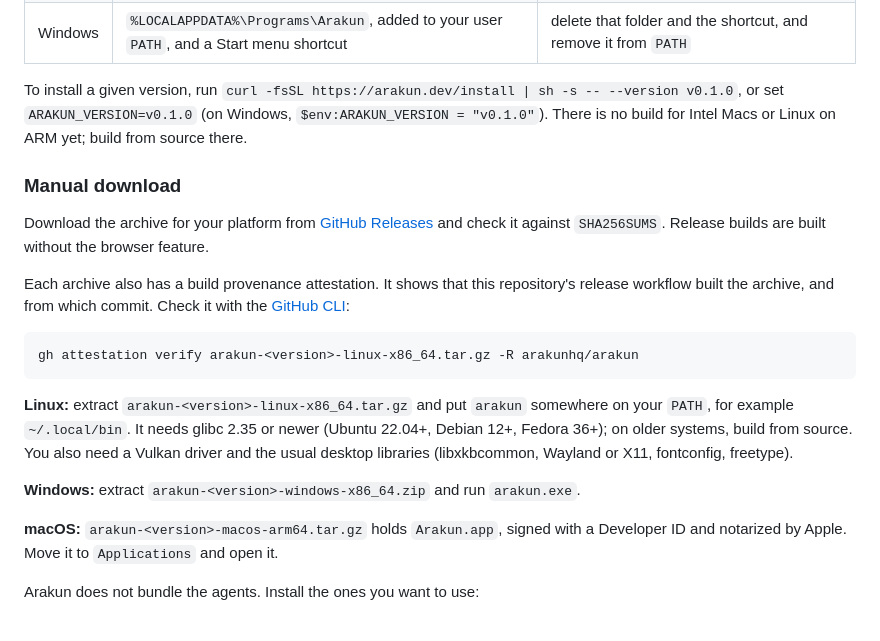
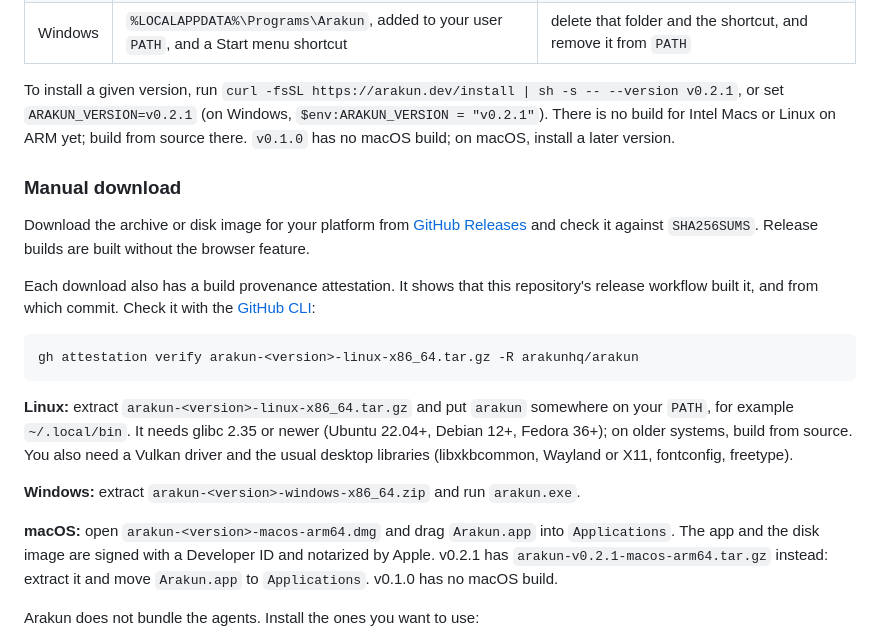
Before and after one commit to ArakunHQ/arakun, a Markdown page: README.md, the part around the change. Drawn GitHub-style.

````diff
--- a/README.md
+++ b/README.md
@@ -295,18 +295,19 @@ check it against `SHA256SUMS`, and install it for your user:
 | Linux | `~/.local/bin/arakun` | `rm ~/.local/bin/arakun` |
 | Windows | `%LOCALAPPDATA%\Programs\Arakun`, added to your user `PATH`, and a Start menu shortcut | delete that folder and the shortcut, and remove it from `PATH` |
 
-To install a given version, run `curl -fsSL https://arakun.dev/install | sh -s -- --version v0.1.0`,
-or set `ARAKUN_VERSION=v0.1.0` (on Windows, `$env:ARAKUN_VERSION = "v0.1.0"`). There is
-no build for Intel Macs or Linux on ARM yet; build from source there.
+To install a given version, run `curl -fsSL https://arakun.dev/install | sh -s -- --version v0.2.1`,
+or set `ARAKUN_VERSION=v0.2.1` (on Windows, `$env:ARAKUN_VERSION = "v0.2.1"`). There is
+no build for Intel Macs or Linux on ARM yet; build from source there. `v0.1.0` has no
+macOS build; on macOS, install a later version.
 
 ### Manual download
 
-Download the archive for your platform from
+Download the archive or disk image for your platform from
 [GitHub Releases](https://github.com/arakunhq/arakun/releases) and check it against
 `SHA256SUMS`. Release builds are built without the browser feature.
 
-Each archive also has a build provenance attestation. It shows that this repository's
-release workflow built the archive, and from which commit. Check it with the
+Each download also has a build provenance attestation. It shows that this repository's
+release workflow built it, and from which commit. Check it with the
 [GitHub CLI](https://cli.github.com):
 
 ```sh
@@ -321,8 +322,10 @@ freetype).
 
 **Windows:** extract `arakun-<version>-windows-x86_64.zip` and run `arakun.exe`.
 
-**macOS:** `arakun-<version>-macos-arm64.tar.gz` holds `Arakun.app`, signed with a
-Developer ID and notarized by Apple. Move it to `Applications` and open it.
+**macOS:** open `arakun-<version>-macos-arm64.dmg` and drag `Arakun.app` into
+`Applications`. The app and the disk image are signed with a Developer ID and notarized by
+Apple. v0.2.1 has `arakun-v0.2.1-macos-arm64.tar.gz` instead: extract it and move
+`Arakun.app` to `Applications`. v0.1.0 has no macOS build.
 
 Arakun does not bundle the agents. Install the ones you want to use:
 
````
Also changed, not shown: assets/brand/dmg-background.png (added), assets/brand/dmg-background@2x.png (added), 6 other files.
